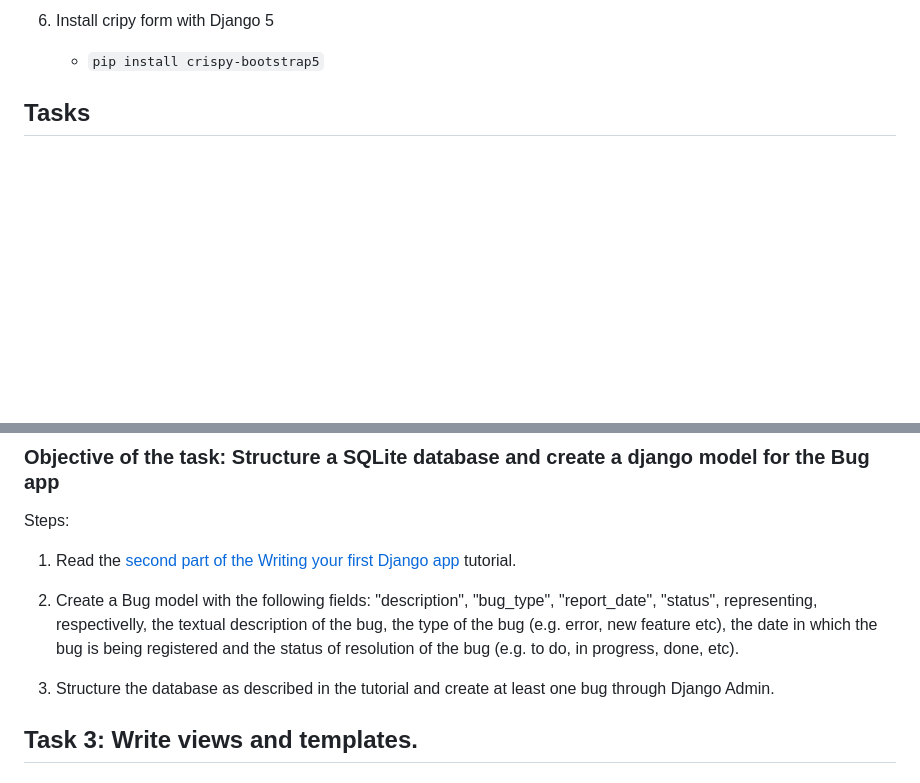
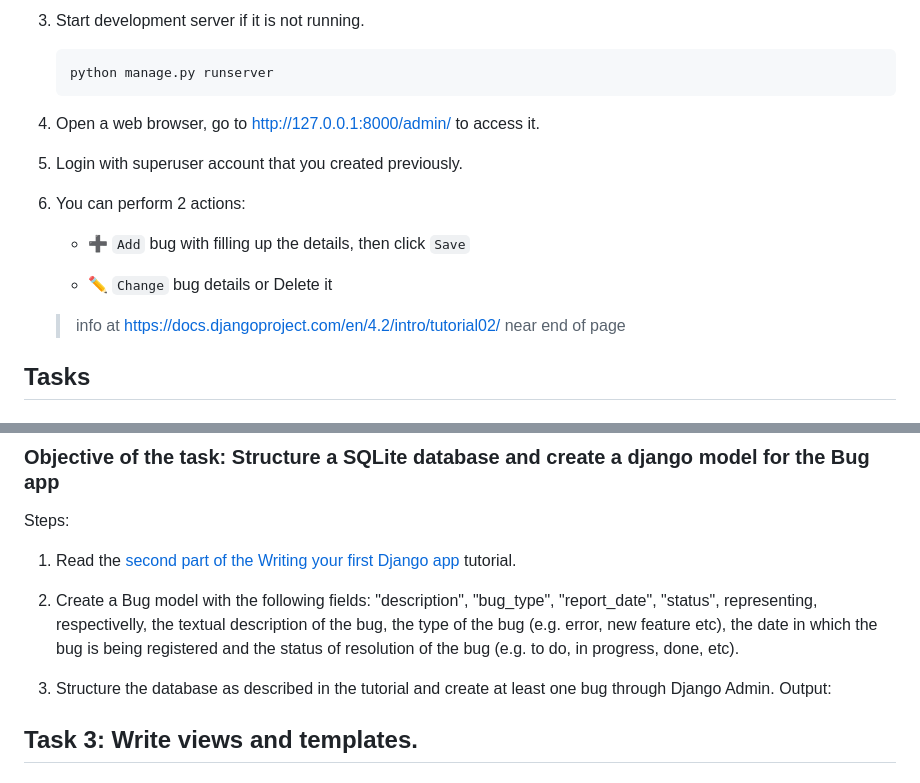
Before and after one commit to TuckWai97/Assist-Capacity-Exchange-Development, a Markdown page: ReadME.md, 2 parts joined by grey strips. GitHub-like rendering; blank space fills up the shorter version.

````diff
--- a/ReadME.md
+++ b/ReadME.md
@@ -43,6 +80,19 @@ https://www.python.org/downloads/
 
-6. Install cripy form with Django 5
-    - `pip install crispy-bootstrap5`
+3. Start development server if it is not running.
+    ```bash
+    python manage.py runserver
+    ```
+4. Open a web browser, go to http://127.0.0.1:8000/admin/ to access it.
+
+5. Login with superuser account that you created previously.
+
+6. You can perform 2 actions:
+
+    - :heavy_plus_sign: ``Add`` bug with filling up the details, then click ``Save``
+
+    - :pencil2: ``Change`` bug details or Delete it
+   > info at https://docs.djangoproject.com/en/4.2/intro/tutorial02/ near end of page
+
 
 ## Tasks
 ## Task 1: Create a Django project and commit it to GitHub
@@ -60,6 +110,7 @@ Steps:
 2. Create a Bug model with the following fields: "description", "bug_type", "report_date", "status", representing, respectivelly, the textual description of the bug, the type of the bug (e.g. error, new feature etc), the date in which the bug is being registered and the status of resolution of the bug (e.g. to do, in progress, done, etc).
 
 3. Structure the database as described in the tutorial and create at least one bug through Django Admin.
+Output:
 
 ## Task 3: Write views and templates.
 ### Objective of the task: Create views and templates to 1) register and view a bug and 2) list all bugs registered
````
Also changed, not shown: other parts of ReadME.md (+60 -23 lines).
